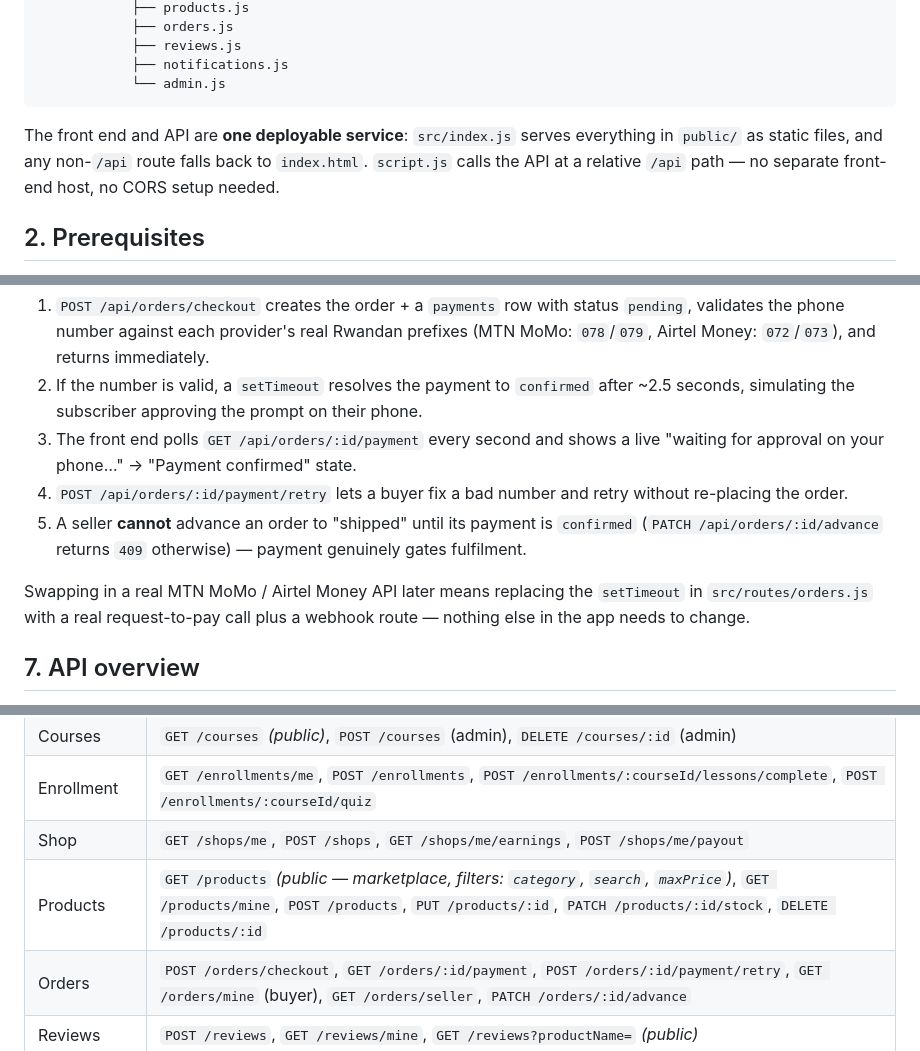
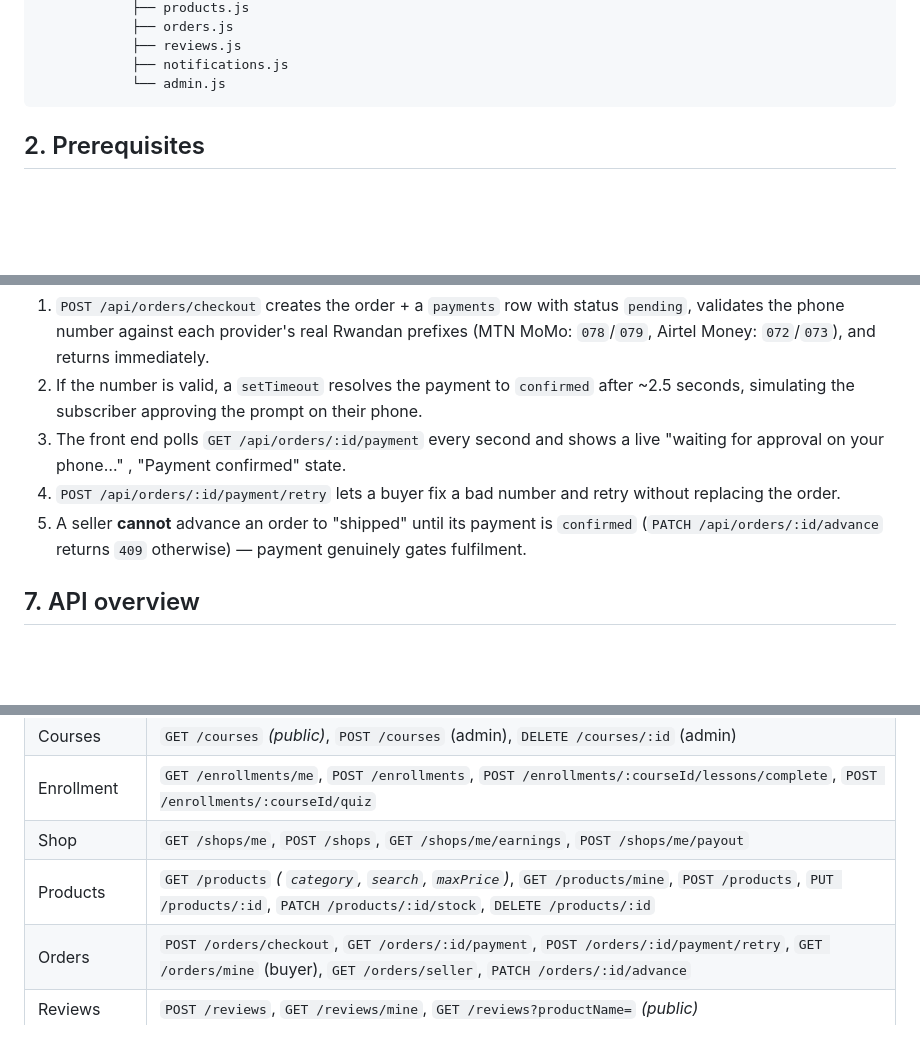
Before and after one commit to lilianeuwase2/learnandsell, a Markdown page: README.md, 3 parts joined by grey strips. GitHub-like rendering; blank space fills up the shorter version.

Commit message:
added the web link

````diff
--- a/README.md
+++ b/README.md
@@ -49,10 +49,6 @@ learn-and-sell/
             └── admin.js
 ```
 
-The front end and API are **one deployable service**: `src/index.js` serves
-everything in `public/` as static files, and any non-`/api` route falls back
-to `index.html`. `script.js` calls the API at a relative `/api` path — no
-separate front-end host, no CORS setup needed.
 
 ## 2. Prerequisites
 
@@ -123,16 +119,12 @@ later without touching anything else:
    `confirmed` after ~2.5 seconds, simulating the subscriber approving the
    prompt on their phone.
 3. The front end polls `GET /api/orders/:id/payment` every second and shows
-   a live "waiting for approval on your phone…" → "Payment confirmed" state.
+   a live "waiting for approval on your phone…" , "Payment confirmed" state.
 4. `POST /api/orders/:id/payment/retry` lets a buyer fix a bad number and
-   retry without re-placing the order.
+   retry without replacing the order.
 5. A seller **cannot** advance an order to "shipped" until its payment is
    `confirmed` (`PATCH /api/orders/:id/advance` returns `409` otherwise) —
    payment genuinely gates fulfilment.
-
-Swapping in a real MTN MoMo / Airtel Money API later means replacing the
-`setTimeout` in `src/routes/orders.js` with a real request-to-pay call plus
-a webhook route — nothing else in the app needs to change.
 
 ## 7. API overview
 
@@ -146,7 +138,7 @@ return `403` with a clear message if the wrong role is used.
 | Courses | `GET /courses` *(public)*, `POST /courses` (admin), `DELETE /courses/:id` (admin) |
 | Enrollment | `GET /enrollments/me`, `POST /enrollments`, `POST /enrollments/:courseId/lessons/complete`, `POST /enrollments/:courseId/quiz` |
 | Shop | `GET /shops/me`, `POST /shops`, `GET /shops/me/earnings`, `POST /shops/me/payout` |
-| Products | `GET /products` *(public — marketplace, filters: `category`, `search`, `maxPrice`)*, `GET /products/mine`, `POST /products`, `PUT /products/:id`, `PATCH /products/:id/stock`, `DELETE /products/:id` |
+| Products | `GET /products` *( `category`, `search`, `maxPrice`)*, `GET /products/mine`, `POST /products`, `PUT /products/:id`, `PATCH /products/:id/stock`, `DELETE /products/:id` |
 | Orders | `POST /orders/checkout`, `GET /orders/:id/payment`, `POST /orders/:id/payment/retry`, `GET /orders/mine` (buyer), `GET /orders/seller`, `PATCH /orders/:id/advance` |
 | Reviews | `POST /reviews`, `GET /reviews/mine`, `GET /reviews?productName=` *(public)* |
 | Notifications | `GET /notifications`, `PATCH /notifications/read-all` |
````
Also changed, not shown: other parts of README.md (+0 -3 lines).
